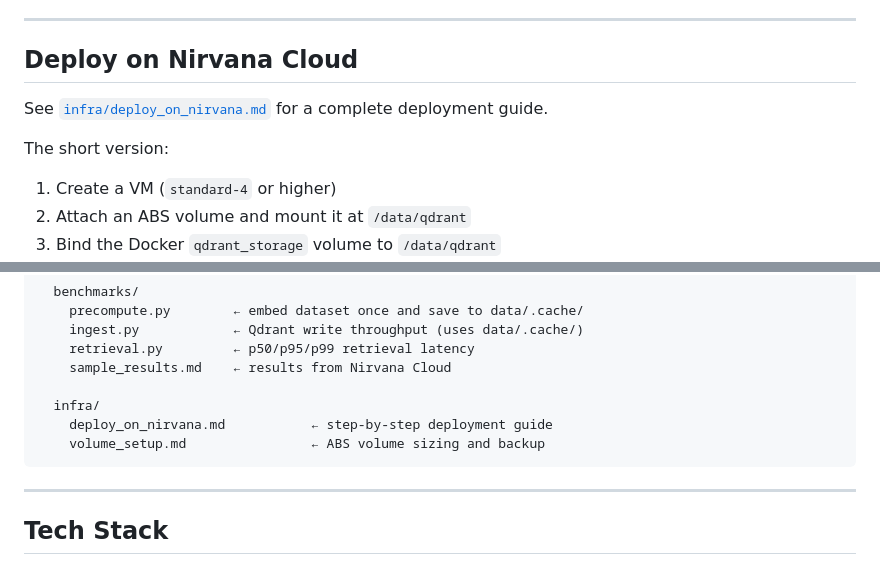
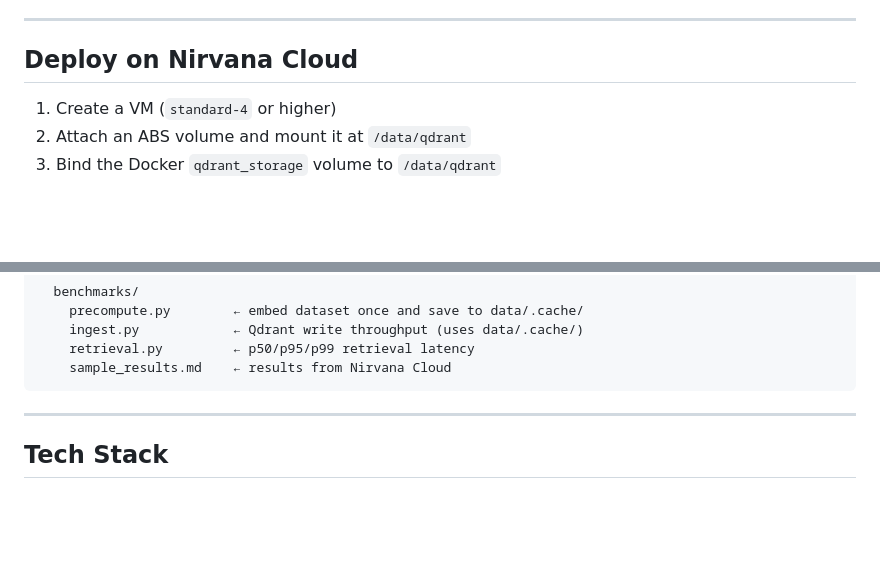
Before and after one commit to nirvana-labs-examples/langchain-support-agent-demo, a Markdown page: README.md, 2 parts joined by grey strips. Rendered like a GitHub page; blank space fills up the shorter version.

Commit message:
remove /infra

````diff
--- a/README.md
+++ b/README.md
@@ -326,9 +326,6 @@ numbers reflect Nirvana's storage performance directly.
 
 ## Deploy on Nirvana Cloud
 
-See [`infra/deploy_on_nirvana.md`](infra/deploy_on_nirvana.md) for a complete deployment guide.
-
-The short version:
 1. Create a VM (`standard-4` or higher)
 2. Attach an ABS volume and mount it at `/data/qdrant`
 3. Bind the Docker `qdrant_storage` volume to `/data/qdrant`
@@ -369,10 +366,6 @@ langchain-support-agent-demo/
     ingest.py            ← Qdrant write throughput (uses data/.cache/)
     retrieval.py         ← p50/p95/p99 retrieval latency
     sample_results.md    ← results from Nirvana Cloud
-
-  infra/
-    deploy_on_nirvana.md           ← step-by-step deployment guide
-    volume_setup.md                ← ABS volume sizing and backup
 ```
 
 ---
````
Also changed, not shown: infra/deploy_on_nirvana.md (deleted, +0 -135 lines), infra/volume_setup.md (deleted, +0 -94 lines).
